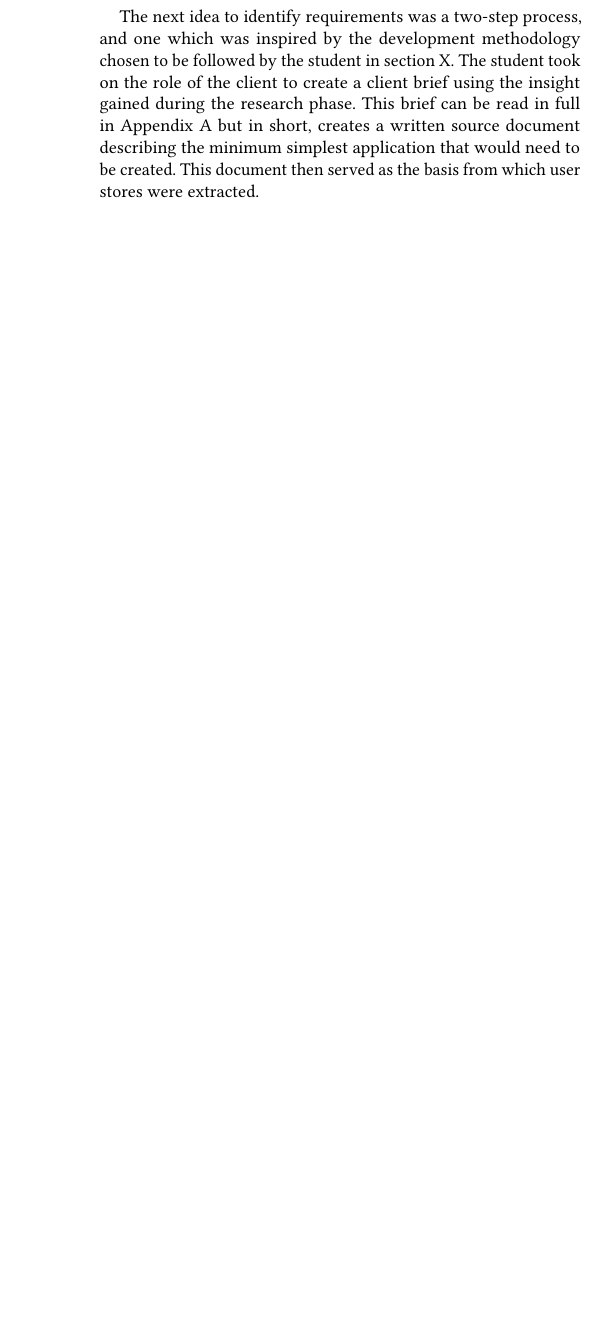
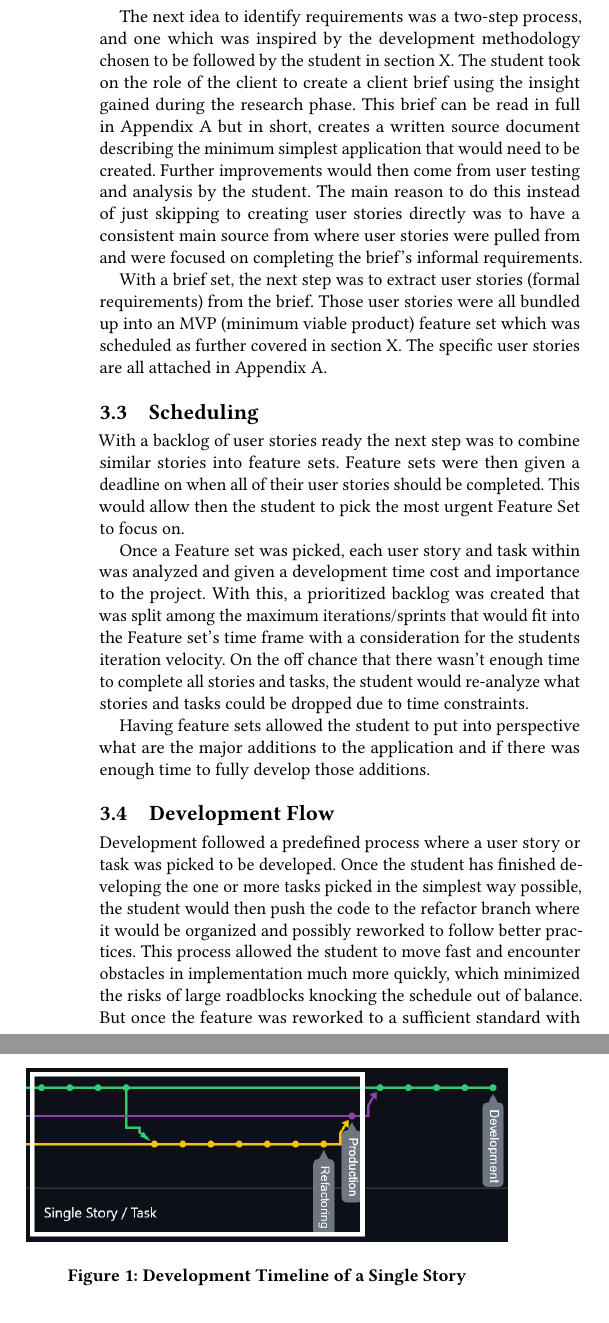
Before and after one commit to SamHarbi/HonsProject-2023-Multidimensional-Plotter, a LaTeX paper (Docs/Final_Report/main.tex, which reads Docs/Final_Report/author-files/sections/specification.tex): part of one column of page 5 of 6 before the commit and two parts of the columns of page 5 of 6 after it, the two joined at a grey line, cut so that both start at the same text, the shorter picture padded with empty space. Compiled offline with pdfLaTeX.

Commit message:
Some work on Specification

```diff
--- a/Docs/Final_Report/author-files/sections/specification.tex
+++ b/Docs/Final_Report/author-files/sections/specification.tex
@@ -22,4 +25,25 @@ But there were a couple of downsides that cancelled out this idea at that time:
     \item Time and access to experts is very valuable and needs extensive preparation. It is important to make the most of it, which the student didn’t feel like they could do at that time.
 \end{itemize}
 
-The next idea to identify requirements was a two-step process, and one which was inspired by the development methodology chosen to be followed by the student in section X. The student took on the role of the client to create a client brief using the insight gained during the research phase. This brief can be read in full in Appendix A but in short, creates a written source document describing the minimum simplest application that would need to be created. This document then served as the basis from which user stores were extracted.
+The next idea to identify requirements was a two-step process, and one which was inspired by the development methodology chosen to be followed by the student in section X. The student took on the role of the client to create a client brief using the insight gained during the research phase. This brief can be read in full in Appendix A but in short, creates a written source document describing the minimum simplest application that would need to be created. Further improvements would then come from user testing and analysis by the student. The main reason to do this instead of just skipping to creating user stories directly was to have a consistent main source from where user stories were pulled from and were focused on completing the brief's informal requirements.
+
+With a brief set, the next step was to extract user stories (formal requirements) from the brief. Those user stories were all bundled up into an MVP (minimum viable product) feature set which was scheduled as further covered in section X. The specific user stories are all attached in Appendix A.
+
+\subsection{Scheduling}
+With a backlog of user stories ready the next step was to combine similar stories into feature sets. Feature sets were then given a deadline on when all of their user stories should be completed.
+This would allow then the student to pick the most urgent Feature Set to focus on.
+
+Once a Feature set was picked, each user story and task within was analyzed and given a development time cost and importance to the project. With this, a prioritized backlog was created that was split among the maximum iterations/sprints that would fit into the Feature set's time frame with a consideration for the students iteration velocity. On the off chance that there wasn't enough time to complete all stories and tasks, the student would re-analyze what stories and tasks could be dropped due to time constraints.
+
+Having feature sets allowed the student to put into perspective what are the major additions to the application and if there was enough time to fully develop those additions.
+
+\subsection{Development Flow}
+\begin{figure}
+    \centering
+    \includegraphics[width=1\columnwidth]{author-files/figures/SingleStoryPath2.png}
+    \caption{Development Timeline of a Single Story}
+    \label{fig:singlestory}
+\end{figure}
+
+Development followed a predefined process where a user story or task was picked to be developed. Once the student has finished developing the one or more tasks picked in the simplest way possible, the student would then push the code to the refactor branch where it would be organized and possibly reworked to follow better practices. This process allowed the student to move fast and encounter obstacles in implementation much more quickly, which minimized the risks of large roadblocks knocking the schedule out of balance. But once the feature was reworked to a sufficient standard with bugs fixed, it was only then pushed to the final Production branch, which was publicly hosted.
+This process helped ensure that any code committed to production was vetted and would be unlikely to cause unexpected issues. It also allowed the student to always have a safe version of the application for demos and user testing without having to worry about what work was done before hand.
```
Also changed, not shown: Docs/Final_Report/author-files/sections/background.tex (+1 -1 lines), Docs/Final_Report/author-files/figures/SingleStoryPath2.png (added), Docs/Final_Report/main.pdf, Docs/Final_Report/author-files/sections/specification.tex (11 more changed lines), 7 other files.
